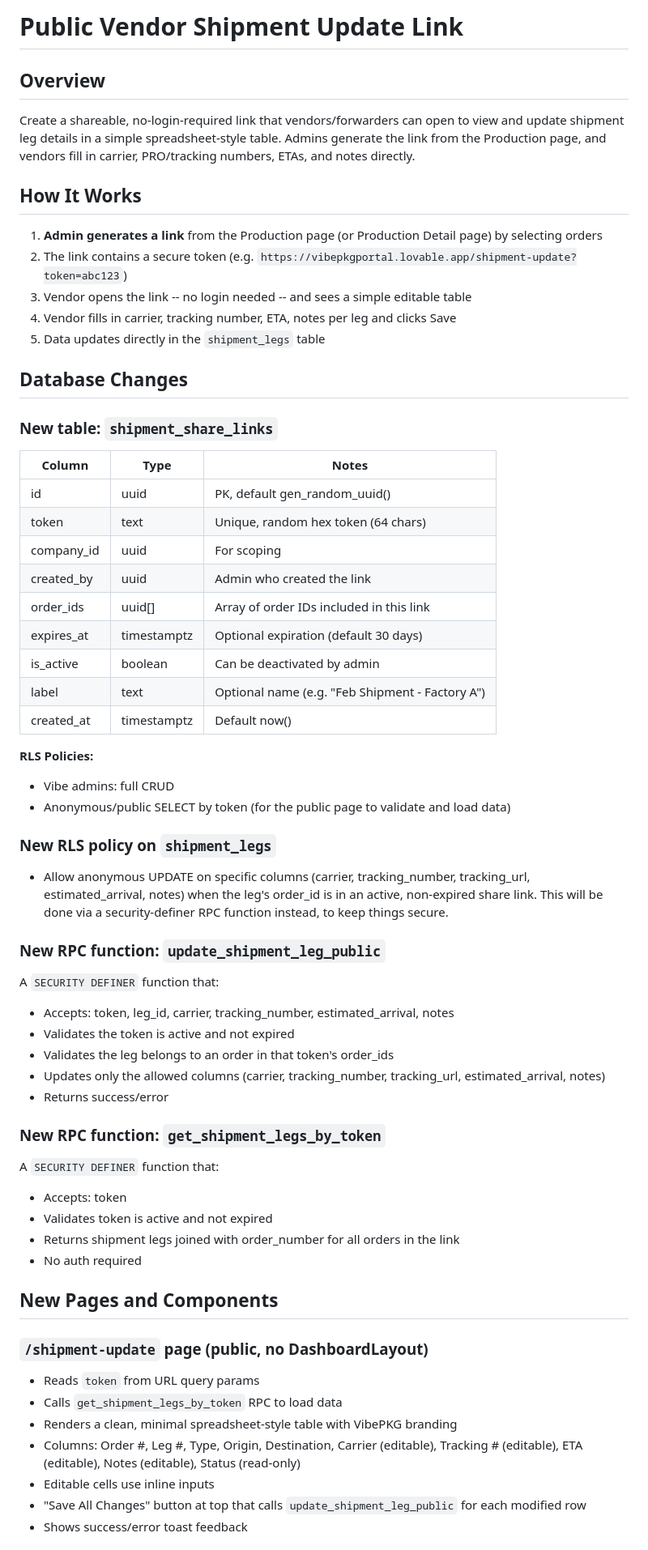
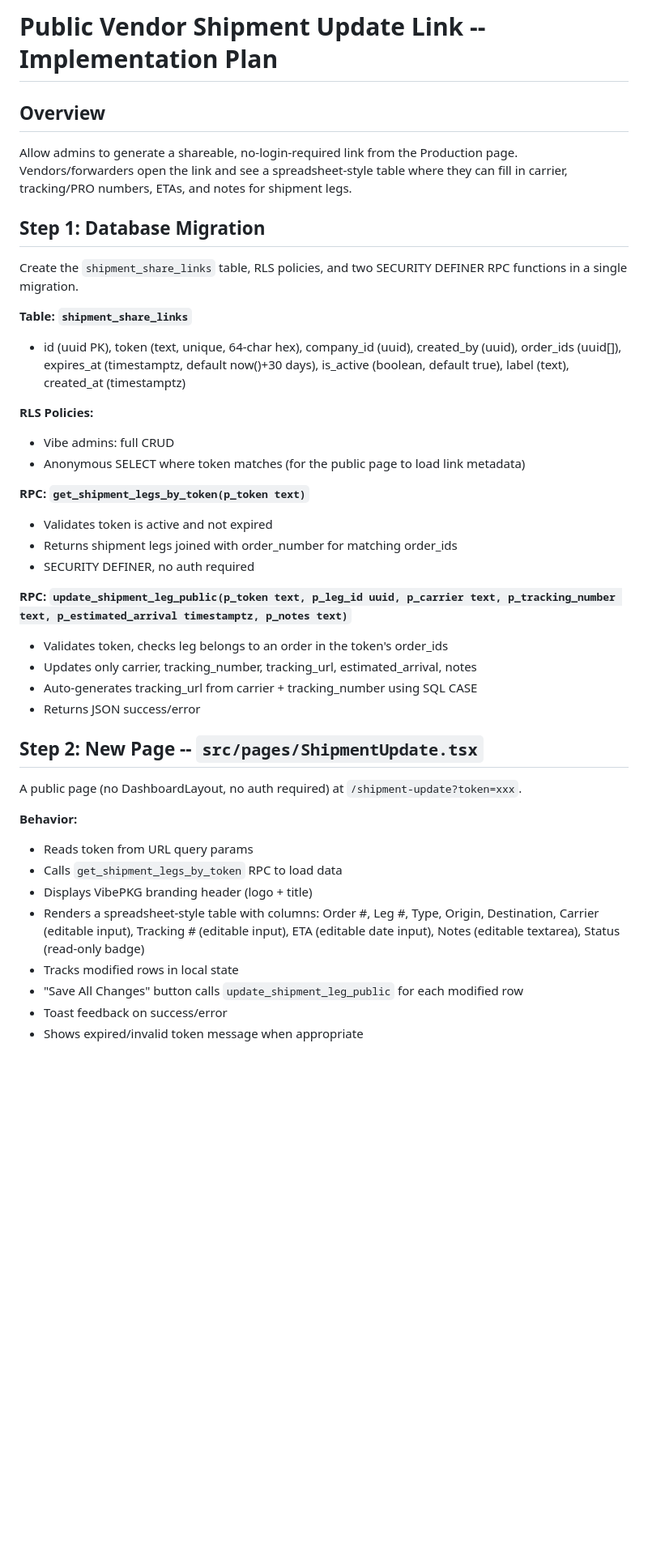
Before and after one commit to rileyfinn22/mfused-nexus-09, a Markdown page: .lovable/plan.md, the part around one of its changes. Shown at 81% size. GitHub-like rendering; blank space fills up the shorter version.

Commit message:
Updated plan file
Edited UI in Lovable

```diff
--- a/.lovable/plan.md
+++ b/.lovable/plan.md
@@ -1,64 +1,43 @@
 
 
-# Public Vendor Shipment Update Link
+# Public Vendor Shipment Update Link -- Implementation Plan
 
 ## Overview
-Create a shareable, no-login-required link that vendors/forwarders can open to view and update shipment leg details in a simple spreadsheet-style table. Admins generate the link from the Production page, and vendors fill in carrier, PRO/tracking numbers, ETAs, and notes directly.
+Allow admins to generate a shareable, no-login-required link from the Production page. Vendors/forwarders open the link and see a spreadsheet-style table where they can fill in carrier, tracking/PRO numbers, ETAs, and notes for shipment legs.
 
-## How It Works
+## Step 1: Database Migration
 
-1. **Admin generates a link** from the Production page (or Production Detail page) by selecting orders
-2. The link contains a secure token (e.g. `https://vibepkgportal.lovable.app/shipment-update?token=abc123`)
-3. Vendor opens the link -- no login needed -- and sees a simple editable table
-4. Vendor fills in carrier, tracking number, ETA, notes per leg and clicks Save
-5. Data updates directly in the `shipment_legs` table
+Create the `shipment_share_links` table, RLS policies, and two SECURITY DEFINER RPC functions in a single migration.
 
-## Database Changes
-
-### New table: `shipment_share_links`
-
-| Column | Type | Notes |
-|--------|------|-------|
-| id | uuid | PK, default gen_random_uuid() |
-| token | text | Unique, random hex token (64 chars) |
-| company_id | uuid | For scoping |
-| created_by | uuid | Admin who created the link |
-| order_ids | uuid[] | Array of order IDs included in this link |
-| expires_at | timestamptz | Optional expiration (default 30 days) |
-| is_active | boolean | Can be deactivated by admin |
-| label | text | Optional name (e.g. "Feb Shipment - Factory A") |
-| created_at | timestamptz | Default now() |
+**Table: `shipment_share_links`**
+- id (uuid PK), token (text, unique, 64-char hex), company_id (uuid), created_by (uuid), order_ids (uuid[]), expires_at (timestamptz, default now()+30 days), is_active (boolean, default true), label (text), created_at (timestamptz)
 
 **RLS Policies:**
 - Vibe admins: full CRUD
-- Anonymous/public SELECT by token (for the public page to validate and load data)
+- Anonymous SELECT where token matches (for the public page to load link metadata)
 
-### New RLS policy on `shipment_legs`
-- Allow anonymous UPDATE on specific columns (carrier, tracking_number, tracking_url, estimated_arrival, notes) when the leg's order_id is in an active, non-expired share link. This will be done via a security-definer RPC function instead, to keep things secure.
+**RPC: `get_shipment_legs_by_token(p_token text)`**
+- Validates token is active and not expired
+- Returns shipment legs joined with order_number for matching order_ids
+- SECURITY DEFINER, no auth required
 
-### New RPC function: `update_shipment_leg_public`
-A `SECURITY DEFINER` function that:
-- Accepts: token, leg_id, carrier, tracking_number, estimated_arrival, notes
-- Validates the token is active and not expired
-- Validates the leg belongs to an order in that token's order_ids
-- Updates only the allowed columns (carrier, tracking_number, tracking_url, estimated_arrival, notes)
-- Returns success/error
+**RPC: `update_shipment_leg_public(p_token text, p_leg_id uuid, p_carrier text, p_tracking_number text, p_estimated_arrival timestamptz, p_notes text)`**
+- Validates token, checks leg belongs to an order in the token's order_ids
+- Updates only carrier, tracking_number, tracking_url, estimated_arrival, notes
+- Auto-generates tracking_url from carrier + tracking_number using SQL CASE
+- Returns JSON success/error
 
-### New RPC function: `get_shipment_legs_by_token`
-A `SECURITY DEFINER` function that:
-- Accepts: token
-- Validates token is active and not expired
-- Returns shipment legs joined with order_number for all orders in the link
-- No auth required
+## Step 2: New Page -- `src/pages/ShipmentUpdate.tsx`
 
-## New Pages and Components
+A public page (no DashboardLayout, no auth required) at `/shipment-update?token=xxx`.
 
-### `/shipment-update` page (public, no DashboardLayout)
-- Reads `token` from URL query params
+**Behavior:**
+- Reads token from URL query params
 - Calls `get_shipment_legs_by_token` RPC to load data
-- Renders a clean, minimal spreadsheet-style table with VibePKG branding
-- Columns: Order #, Leg #, Type, Origin, Destination, Carrier (editable), Tracking # (editable), ETA (editable), Notes (editable), Status (read-only)
-- Editable cells use inline inputs
-- "Save All Changes" button at top that calls `update_shipment_leg_public` for each modified row
-- Shows success/error toast feedback
+- Displays VibePKG branding header (logo + title)
+- Renders a spreadsheet-style table with columns: Order #, Leg #, Type, Origin, Destination, Carrier (editable input), Tracking # (editable input), ETA (editable date input), Notes (editable textarea), Status (read-only badge)
+- Tracks modified rows in local state
+- "Save All Changes" button calls `update_shipment_leg_public` for each modified row
+- Toast feedback on success/error
+- Shows expired/invalid token message when appropriate
 
```
Also changed, not shown: other parts of .lovable/plan.md (+33 -30 lines).
